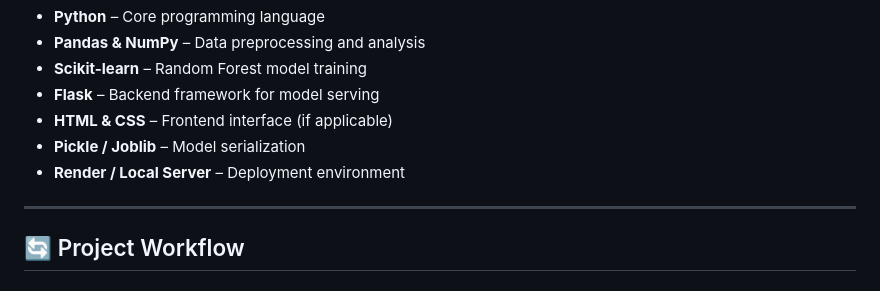
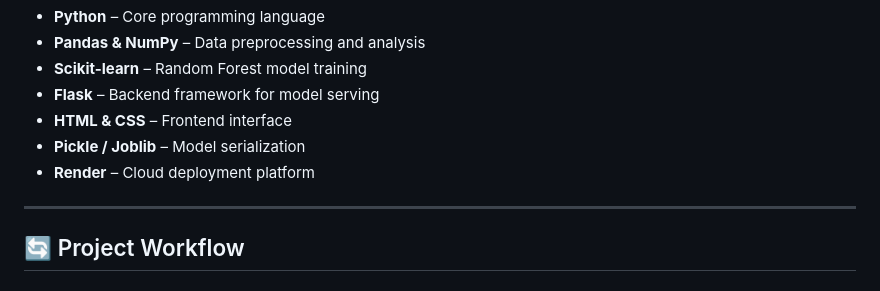
Before and after one commit to GanjiNagendhraPrasad/Random-Forest-Model-Deployment, a Markdown page: README.md, the part around one of its changes. Rendered like a GitHub page.

```diff
--- a/README.md
+++ b/README.md
@@ -31,9 +41,9 @@ This project focuses on converting a trained Random Forest model into a
   <li><b>Pandas & NumPy</b> – Data preprocessing and analysis</li>
   <li><b>Scikit-learn</b> – Random Forest model training</li>
   <li><b>Flask</b> – Backend framework for model serving</li>
-  <li><b>HTML & CSS</b> – Frontend interface (if applicable)</li>
+  <li><b>HTML & CSS</b> – Frontend interface</li>
   <li><b>Pickle / Joblib</b> – Model serialization</li>
-  <li><b>Render / Local Server</b> – Deployment environment</li>
+  <li><b>Render</b> – Cloud deployment platform</li>
 </ul>
 
 <hr>
```
Also changed, not shown: other parts of README.md (+12 -46 lines).
